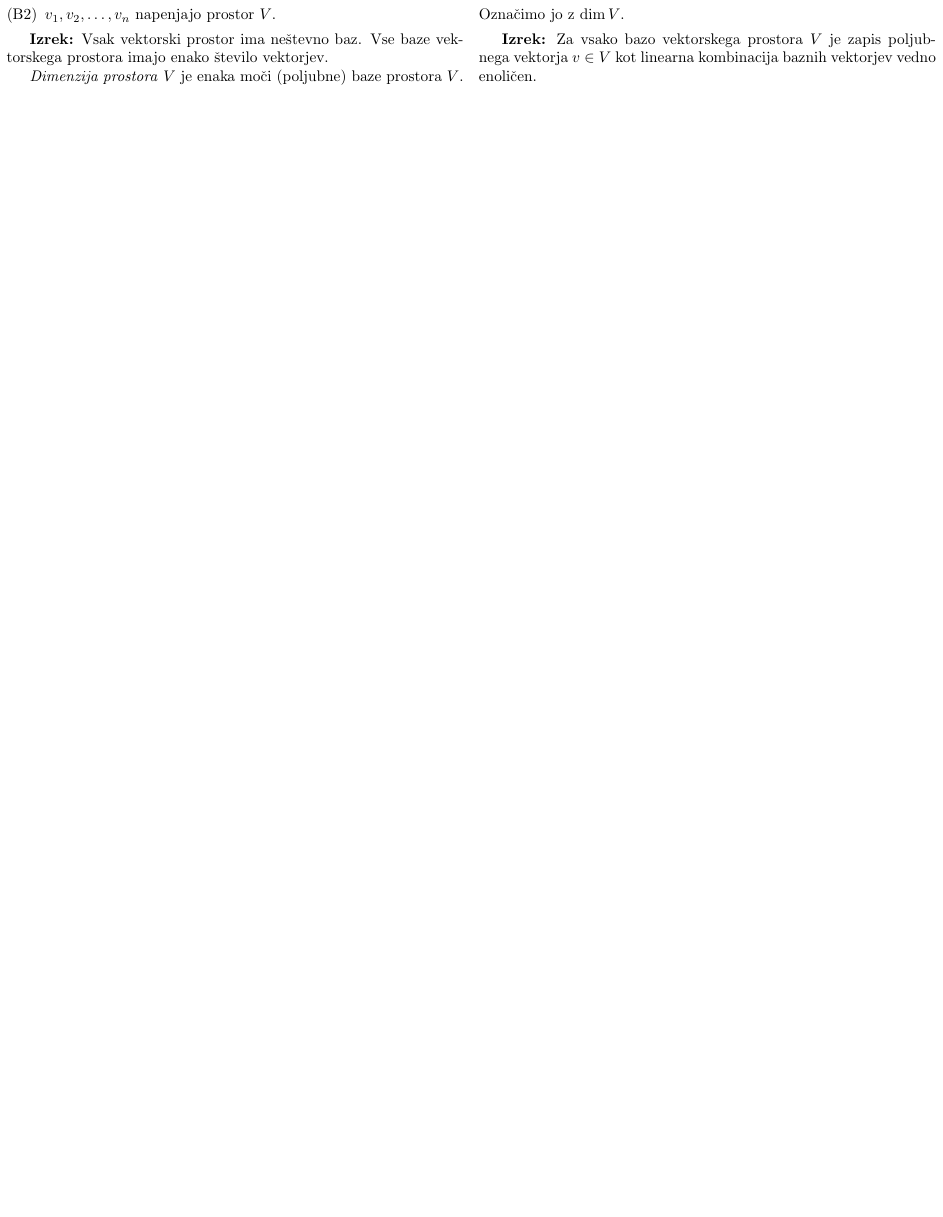
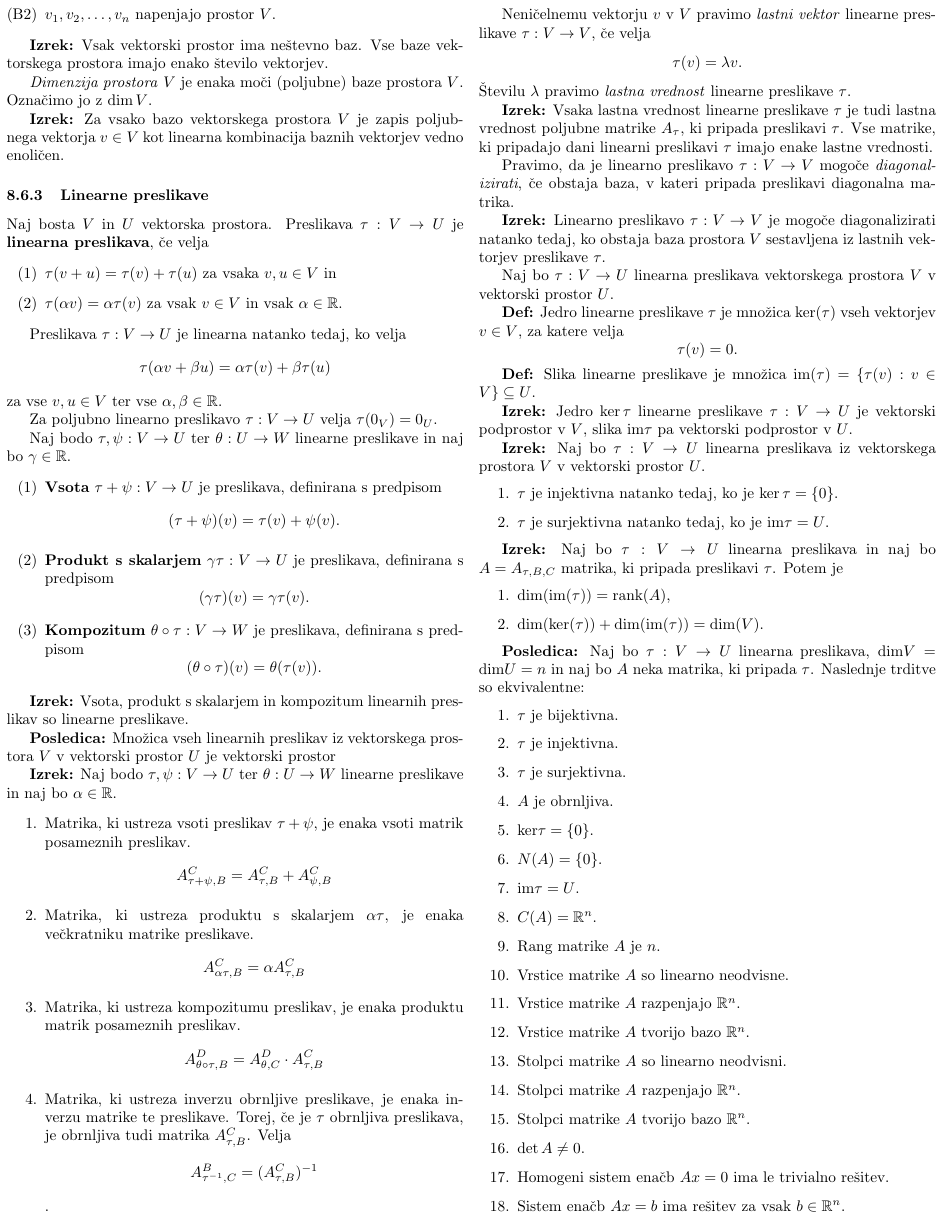
Before and after one commit to spagnoloG/FRI-ZAPISKI, a LaTeX document (MI/mi.tex): part of page 10 of 10, cut at the place of the change, the shorter picture padded with empty space. Compiled offline with pdfLaTeX.

Commit message:
Linear transformations

```diff
--- a/MI/mi.tex
+++ b/MI/mi.tex
@@ -1541,6 +1541,99 @@ Množica vektorjev \( \{v_1, v_2, \ldots, v_n\} \) je \textbf{baza} vektorskega
 \textbf{Izrek:} Za vsako bazo vektorskega prostora \( V \) je zapis poljubnega vektorja \( v \in V \) kot linearna kombinacija baznih vektorjev vedno enoličen.
 
 
+\subsubsection{Linearne preslikave}
+Naj bosta \( V \) in \( U \) vektorska prostora. Preslikava \( \tau: V \to U \) je \textbf{linearna preslikava}, če velja
+\begin{itemize}
+    \item[(1)] \( \tau(v + u) = \tau(v) + \tau(u) \) za vsaka \( v, u \in V \) in
+    \item[(2)] \( \tau(\alpha v) = \alpha \tau(v) \) za vsak \( v \in V \) in vsak \( \alpha \in \mathbb{R} \).
+\end{itemize}
+
+Preslikava \( \tau: V \to U \) je linearna natanko tedaj, ko velja
+\[ \tau(\alpha v + \beta u) = \alpha \tau(v) + \beta \tau(u) \]
+za vse \( v, u \in V \) ter vse \( \alpha, \beta \in \mathbb{R} \).
+
+Za poljubno linearno preslikavo \( \tau: V \to U \) velja \( \tau(0_V) = 0_U \).
+
+Naj bodo \( \tau, \psi: V \to U \) ter \( \theta: U \to W \) linearne preslikave in naj bo \( \gamma \in \mathbb{R} \).
+\begin{enumerate}
+    \item[(1)] \textbf{Vsota} \( \tau + \psi: V \to U \) je preslikava, definirana s predpisom
+    \[ (\tau + \psi)(v) = \tau(v) + \psi(v). \]
+    \item[(2)] \textbf{Produkt s skalarjem} \( \gamma\tau: V \to U \) je preslikava, definirana s predpisom
+    \[ (\gamma\tau)(v) = \gamma \tau(v). \]
+    \item[(3)] \textbf{Kompozitum} \( \theta \circ \tau: V \to W \) je preslikava, definirana s predpisom
+    \[ (\theta \circ \tau)(v) = \theta(\tau(v)). \]
+\end{enumerate}
+
+\textbf{Izrek:} Vsota, produkt s skalarjem in kompozitum linearnih preslikav so linearne preslikave.
+
+\textbf{Posledica:} Množica vseh linearnih preslikav iz vektorskega prostora \( V \) v vektorski prostor \( U \) je vektorski prostor
+
+\textbf{Izrek:} Naj bodo \( \tau, \psi: V \to U \) ter \( \theta: U \to W \) linearne preslikave in naj bo \( \alpha \in \mathbb{R} \).
+\begin{enumerate}
+    \item Matrika, ki ustreza vsoti preslikav \( \tau + \psi \), je enaka vsoti matrik posameznih preslikav.
+    \[ A_{\tau+\psi,B}^C = A_{\tau,B}^C + A_{\psi,B}^C \]
+    \item Matrika, ki ustreza produktu s skalarjem \( \alpha\tau \), je enaka večkratniku matrike preslikave.
+    \[ A_{\alpha\tau,B}^C = \alpha A_{\tau,B}^C \]
+    \item Matrika, ki ustreza kompozitumu preslikav, je enaka produktu matrik posameznih preslikav.
+    \[ A_{\theta\circ\tau,B}^D = A_{\theta,C}^D \cdot A_{\tau,B}^C \]
+    \item Matrika, ki ustreza inverzu obrnljive preslikave, je enaka inverzu matrike te preslikave. Torej, če je \( \tau \) obrnljiva preslikava, je obrnljiva tudi matrika \( A_{\tau,B}^C \). Velja
+    \[ A_{\tau^{-1},C}^B = (A_{\tau,B}^C)^{-1} \].
+\end{enumerate}
+
+
+Neničelnemu vektorju \( v \) v \( V \) pravimo \textit{lastni vektor} linearne preslikave \( \tau: V \to V \), če velja
+\[ \tau(v) = \lambda v. \]
+Številu \( \lambda \) pravimo \textit{lastna vrednost} linearne preslikave \( \tau \).
+
+\textbf{Izrek:} Vsaka lastna vrednost linearne preslikave \( \tau \) je tudi lastna vrednost poljubne matrike \( A_{\tau} \), ki pripada preslikavi \( \tau \). Vse matrike, ki pripadajo dani linearni preslikavi \( \tau \) imajo enake lastne vrednosti.
+
+Pravimo, da je linearno preslikavo \( \tau: V \to V \) mogoče \textit{diagonalizirati}, če obstaja baza, v kateri pripada preslikavi diagonalna matrika.
+
+\textbf{Izrek:} Linearno preslikavo \( \tau: V \to V \) je mogoče diagonalizirati natanko tedaj, ko obstaja baza prostora \( V \) sestavljena iz lastnih vektorjev preslikave \( \tau \).
+
+Naj bo \( \tau: V \rightarrow U \) linearna preslikava vektorskega prostora \( V \) v vektorski prostor \( U \).
+
+\textbf{Def:} Jedro linearne preslikave \( \tau \) je množica \( \ker(\tau) \) vseh vektorjev \( v \in V \), za katere velja
+\[ \tau(v) = 0. \]
+
+\textbf{Def:} Slika linearne preslikave je množica \( \text{im}(\tau) = \{ \tau(v) : v \in V \} \subseteq U \).
+
+\textbf{Izrek:} Jedro \( \ker \tau \) linearne preslikave \( \tau: V \rightarrow U \) je vektorski podprostor v \( V \), slika \( \text{im} \tau \) pa vektorski podprostor v \( U \).
+
+\textbf{Izrek:} Naj bo \( \tau: V \rightarrow U \) linearna preslikava iz vektorskega prostora \( V \) v vektorski prostor \( U \).
+\begin{enumerate}
+    \item \( \tau \) je injektivna natanko tedaj, ko je \( \ker \tau = \{0\} \).
+    \item \( \tau \) je surjektivna natanko tedaj, ko je \( \text{im} \tau = U \).
+\end{enumerate}
+
+\textbf{Izrek:} Naj bo \( \tau: V \rightarrow U \) linearna preslikava in naj bo \( A = A_{\tau,B,C} \) matrika, ki pripada preslikavi \( \tau \). Potem je
+\begin{enumerate}
+    \item \( \text{dim}(\text{im}(\tau)) = \text{rank}(A) \),
+    \item \( \text{dim}(\text{ker}(\tau)) + \text{dim}(\text{im}(\tau)) = \text{dim}(V) \).
+\end{enumerate}
+
+\textbf{Posledica:} Naj bo \( \tau: V \rightarrow U \) linearna preslikava, \(\text{dim} V = \text{dim} U = n\) in naj bo \( A \) neka matrika, ki pripada \( \tau \). Naslednje trditve so ekvivalentne:
+\begin{enumerate}
+    \item \( \tau \) je bijektivna.
+    \item \( \tau \) je injektivna.
+    \item \( \tau \) je surjektivna.
+    \item \( A \) je obrnljiva.
+    \item \( \text{ker} \tau = \{0\} \).
+    \item \( N(A) = \{0\} \).
+    \item \( \text{im} \tau = U \).
+    \item \( C(A) = \mathbb{R}^n \).
+    \item Rang matrike \( A \) je \( n \).
+    \item Vrstice matrike \( A \) so linearno neodvisne.
+    \item Vrstice matrike \( A \) razpenjajo \( \mathbb{R}^n \).
+    \item Vrstice matrike \( A \) tvorijo bazo \( \mathbb{R}^n \).
+    \item Stolpci matrike \( A \) so linearno neodvisni.
+    \item Stolpci matrike \( A \) razpenjajo \( \mathbb{R}^n \).
+    \item Stolpci matrike \( A \) tvorijo bazo \( \mathbb{R}^n \).
+    \item \( \det A \neq 0 \).
+    \item Homogeni sistem enačb \( Ax = 0 \) ima le trivialno rešitev.
+    \item Sistem enačb \( Ax = b \) ima rešitev za vsak \( b \in \mathbb{R}^n \).
+\end{enumerate}
+
 
 
 \end{multicols}
```
Also changed, not shown: MI/mi.pdf.
